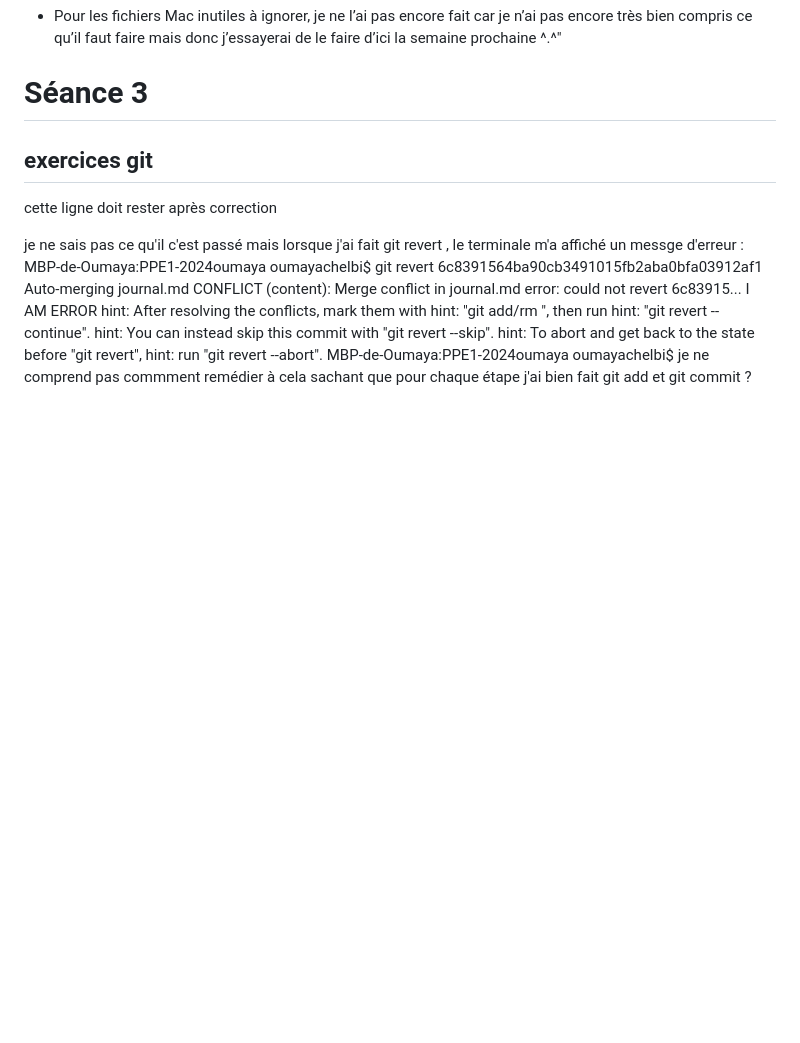
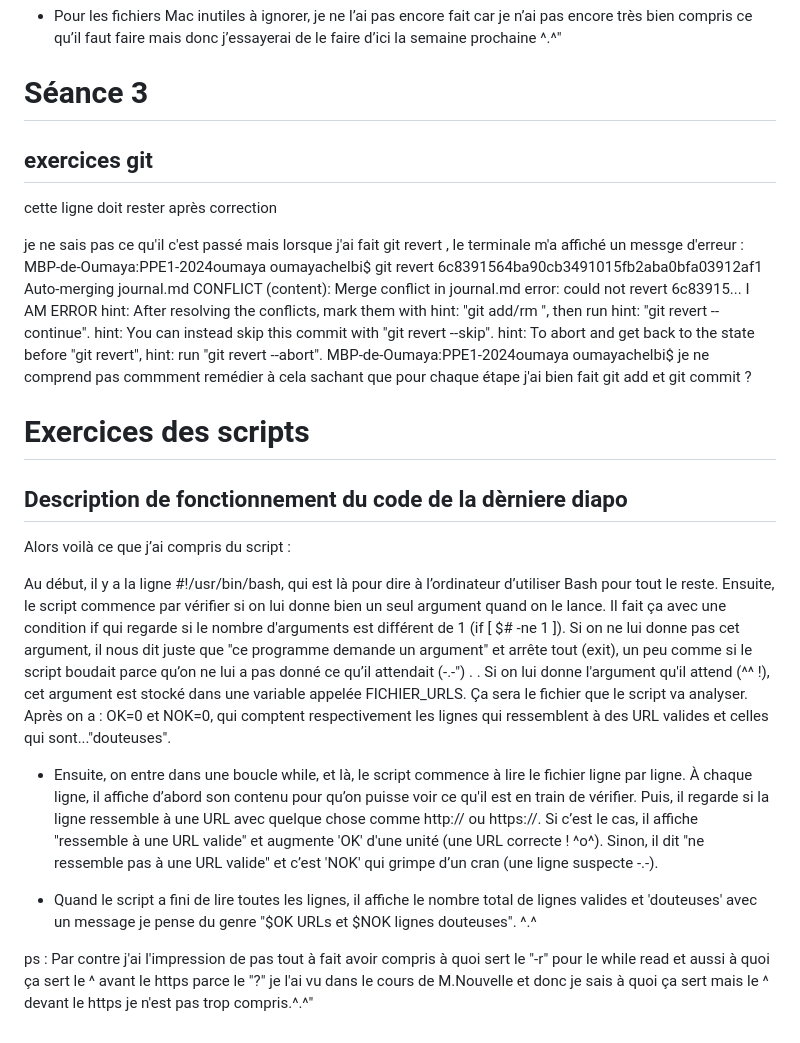
Before and after one commit to Oumaya-Chelbi/PPE1-2024oumaya, a Markdown page: journal.md, the part around the change. GitHub-like rendering; blank space fills up the shorter version.

Commit message:
misajour

```diff
--- a/journal.md
+++ b/journal.md
@@ -56,3 +56,17 @@ hint: To abort and get back to the state before "git revert",
 hint: run "git revert --abort".
 MBP-de-Oumaya:PPE1-2024oumaya oumayachelbi$
 je ne comprend pas commment remédier à cela sachant que pour chaque étape j'ai bien fait git add et git commit ?
+
+# Exercices des scripts
+## Description de fonctionnement du code de la dèrniere diapo
+
+ Alors voilà ce que j’ai compris du script :
+
+Au début, il y a la ligne #!/usr/bin/bash, qui est là pour dire à l’ordinateur d’utiliser Bash pour tout le reste. Ensuite, le script commence par vérifier si on lui donne bien un seul argument quand on le lance. Il fait ça avec une condition if qui regarde si le nombre d'arguments est différent de 1 (if [ $# -ne 1 ]). Si on ne lui donne pas cet argument, il nous dit juste que "ce programme demande un argument" et arrête tout (exit), un peu comme si le script boudait parce qu’on ne lui a pas donné ce qu’il attendait (-.-") .
+.
+Si on lui donne l'argument qu'il attend (^^ !), cet argument est stocké dans une variable appelée FICHIER_URLS. Ça sera le fichier que le script va analyser. Après on a : OK=0 et NOK=0, qui comptent respectivement les lignes qui ressemblent à des URL valides et celles qui sont..."douteuses".
+- Ensuite, on entre dans une boucle while, et là, le script commence à lire le fichier ligne par ligne. À chaque ligne, il affiche d’abord son contenu pour qu’on puisse voir ce qu'il est en train de vérifier. Puis, il regarde si la ligne ressemble à une URL avec quelque chose comme http:// ou https://. Si c’est le cas, il affiche "ressemble à une URL valide" et augmente 'OK' d'une unité (une URL correcte ! ^o^). Sinon, il dit "ne ressemble pas à une URL valide" et c’est 'NOK' qui grimpe d’un cran (une ligne suspecte -.-).
+
+- Quand le script a fini de lire toutes les lignes, il affiche le nombre total de lignes valides et 'douteuses' avec un message je pense du genre "$OK URLs et $NOK lignes douteuses". ^.^
+
+ps : Par contre j'ai l'impression de pas tout à fait avoir compris à quoi sert le "-r" pour le while read et aussi à quoi ça sert le ^ avant le https parce le "?" je l'ai vu dans le cours de M.Nouvelle et donc je sais à quoi ça sert mais le ^ devant le https je n'est pas trop compris.^.^"
```
